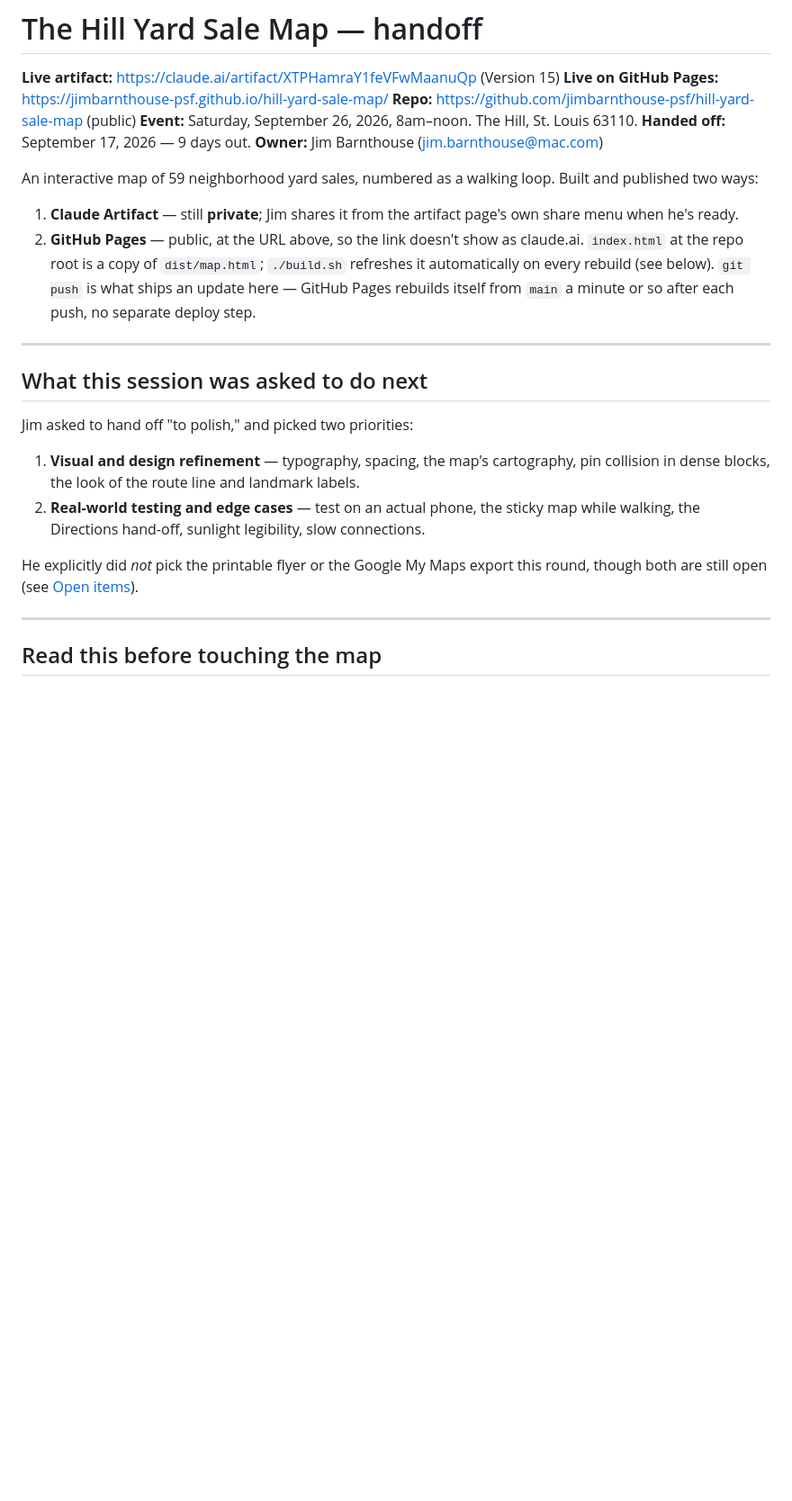
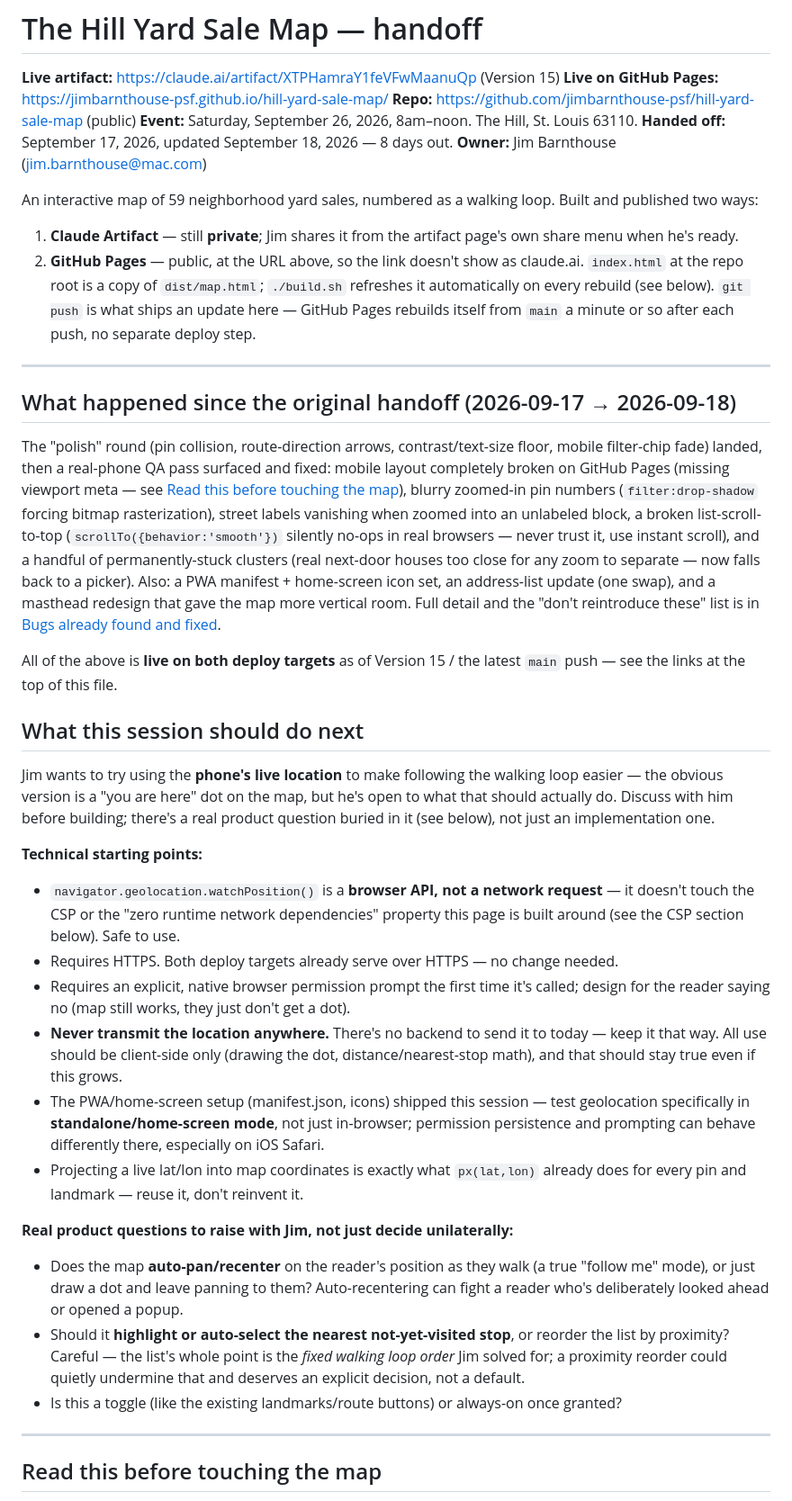
Before and after one commit to jimbarnthouse-psf/hill-yard-sale-map, a Markdown page: HANDOFF.md, the part around the change. Shown at 90% size. Drawn GitHub-style; blank space fills up the shorter version.

Commit message:
Hand off to next session: explore phone-location following
Summarizes what shipped this session (mobile fixes, PWA setup, address
update, masthead redesign) and sets up the next task -- using live
phone location to make walking the loop easier -- with technical
starting points and the product questions Jim should weigh in on
before anything gets built.

```diff
--- a/HANDOFF.md
+++ b/HANDOFF.md
@@ -4,7 +4,7 @@
 **Live on GitHub Pages:** https://jimbarnthouse-psf.github.io/hill-yard-sale-map/
 **Repo:** https://github.com/jimbarnthouse-psf/hill-yard-sale-map (public)
 **Event:** Saturday, September 26, 2026, 8am–noon. The Hill, St. Louis 63110.
-**Handed off:** September 17, 2026 — 9 days out.
+**Handed off:** September 17, 2026, updated September 18, 2026 — 8 days out.
 **Owner:** Jim Barnthouse (jim.barnthouse@mac.com)
 
 An interactive map of 59 neighborhood yard sales, numbered as a walking loop.
@@ -20,17 +20,59 @@ Built and published two ways:
 
 ---
 
-## What this session was asked to do next
+## What happened since the original handoff (2026-09-17 → 2026-09-18)
 
-Jim asked to hand off "to polish," and picked two priorities:
+The "polish" round (pin collision, route-direction arrows, contrast/text-size floor,
+mobile filter-chip fade) landed, then a real-phone QA pass surfaced and fixed:
+mobile layout completely broken on GitHub Pages (missing viewport meta — see
+[Read this before touching the map](#read-this-before-touching-the-map)), blurry
+zoomed-in pin numbers (`filter:drop-shadow` forcing bitmap rasterization), street
+labels vanishing when zoomed into an unlabeled block, a broken list-scroll-to-top
+(`scrollTo({behavior:'smooth'})` silently no-ops in real browsers — never trust it,
+use instant scroll), and a handful of permanently-stuck clusters (real next-door
+houses too close for any zoom to separate — now falls back to a picker). Also: a
+PWA manifest + home-screen icon set, an address-list update (one swap), and a
+masthead redesign that gave the map more vertical room. Full detail and the
+"don't reintroduce these" list is in
+[Bugs already found and fixed](#bugs-already-found-and-fixed--dont-reintroduce-these).
 
-1. **Visual and design refinement** — typography, spacing, the map's cartography,
-   pin collision in dense blocks, the look of the route line and landmark labels.
-2. **Real-world testing and edge cases** — test on an actual phone, the sticky map
-   while walking, the Directions hand-off, sunlight legibility, slow connections.
+All of the above is **live on both deploy targets** as of Version 15 / the latest
+`main` push — see the links at the top of this file.
 
-He explicitly did *not* pick the printable flyer or the Google My Maps export this
-round, though both are still open (see [Open items](#open-items)).
+## What this session should do next
+
+Jim wants to try using the **phone's live location** to make following the walking
+loop easier — the obvious version is a "you are here" dot on the map, but he's open
+to what that should actually do. Discuss with him before building; there's a real
+product question buried in it (see below), not just an implementation one.
+
+**Technical starting points:**
+- `navigator.geolocation.watchPosition()` is a **browser API, not a network
+  request** — it doesn't touch the CSP or the "zero runtime network dependencies"
+  property this page is built around (see the CSP section below). Safe to use.
+- Requires HTTPS. Both deploy targets already serve over HTTPS — no change needed.
+- Requires an explicit, native browser permission prompt the first time it's called;
+  design for the reader saying no (map still works, they just don't get a dot).
+- **Never transmit the location anywhere.** There's no backend to send it to
+  today — keep it that way. All use should be client-side only (drawing the dot,
+  distance/nearest-stop math), and that should stay true even if this grows.
+- The PWA/home-screen setup (manifest.json, icons) shipped this session — test
+  geolocation specifically in **standalone/home-screen mode**, not just in-browser;
+  permission persistence and prompting can behave differently there, especially on
+  iOS Safari.
+- Projecting a live lat/lon into map coordinates is exactly what `px(lat,lon)`
+  already does for every pin and landmark — reuse it, don't reinvent it.
+
+**Real product questions to raise with Jim, not just decide unilaterally:**
+- Does the map **auto-pan/recenter** on the reader's position as they walk (a true
+  "follow me" mode), or just draw a dot and leave panning to them? Auto-recentering
+  can fight a reader who's deliberately looked ahead or opened a popup.
+- Should it **highlight or auto-select the nearest not-yet-visited stop**, or reorder
+  the list by proximity? Careful — the list's whole point is the *fixed walking
+  loop order* Jim solved for; a proximity reorder could quietly undermine that and
+  deserves an explicit decision, not a default.
+- Is this a toggle (like the existing landmarks/route buttons) or always-on once
+  granted?
 
 ---
 
```
